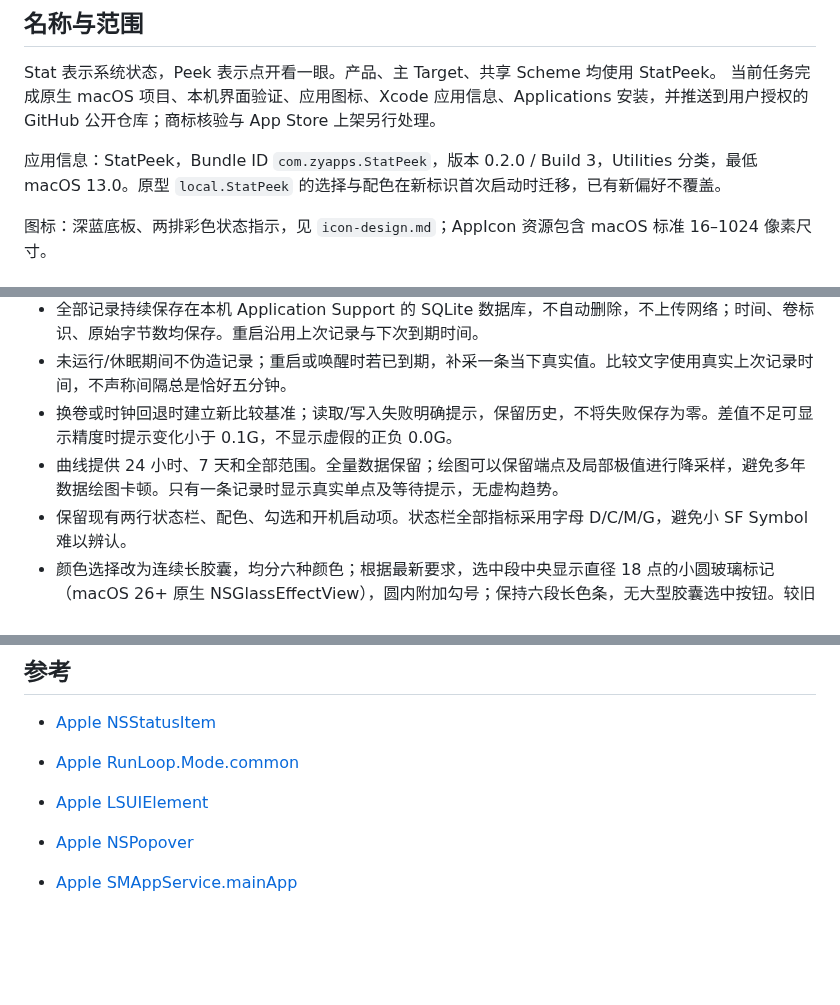
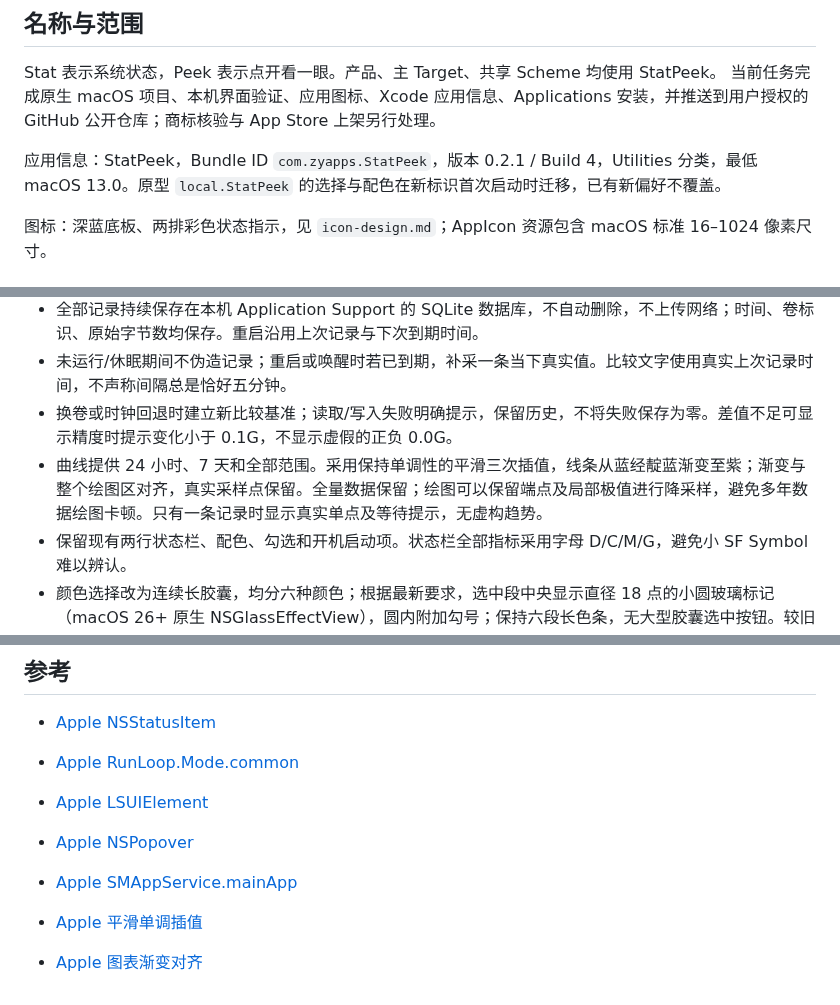
Before and after one commit to Horse888/StatPeek, a Markdown page: docs/SPEC.md, 3 parts joined by grey strips. Rendered like a GitHub page; blank space fills up the shorter version.

```diff
--- a/docs/SPEC.md
+++ b/docs/SPEC.md
@@ -5,7 +5,7 @@
 Stat 表示系统状态，Peek 表示点开看一眼。产品、主 Target、共享 Scheme 均使用 StatPeek。
 当前任务完成原生 macOS 项目、本机界面验证、应用图标、Xcode 应用信息、Applications 安装，并推送到用户授权的 GitHub 公开仓库；商标核验与 App Store 上架另行处理。
 
-应用信息：StatPeek，Bundle ID `com.zyapps.StatPeek`，版本 0.2.0 / Build 3，Utilities 分类，最低 macOS 13.0。原型 `local.StatPeek` 的选择与配色在新标识首次启动时迁移，已有新偏好不覆盖。
+应用信息：StatPeek，Bundle ID `com.zyapps.StatPeek`，版本 0.2.1 / Build 4，Utilities 分类，最低 macOS 13.0。原型 `local.StatPeek` 的选择与配色在新标识首次启动时迁移，已有新偏好不覆盖。
 
 图标：深蓝底板、两排彩色状态指示，见 `icon-design.md`；AppIcon 资源包含 macOS 标准 16–1024 像素尺寸。
 
@@ -39,7 +39,7 @@ Stat 表示系统状态，Peek 表示点开看一眼。产品、主 Target、共
 - 全部记录持续保存在本机 Application Support 的 SQLite 数据库，不自动删除，不上传网络；时间、卷标识、原始字节数均保存。重启沿用上次记录与下次到期时间。
 - 未运行/休眠期间不伪造记录；重启或唤醒时若已到期，补采一条当下真实值。比较文字使用真实上次记录时间，不声称间隔总是恰好五分钟。
 - 换卷或时钟回退时建立新比较基准；读取/写入失败明确提示，保留历史，不将失败保存为零。差值不足可显示精度时提示变化小于 0.1G，不显示虚假的正负 0.0G。
-- 曲线提供 24 小时、7 天和全部范围。全量数据保留；绘图可以保留端点及局部极值进行降采样，避免多年数据绘图卡顿。只有一条记录时显示真实单点及等待提示，无虚构趋势。
+- 曲线提供 24 小时、7 天和全部范围。采用保持单调性的平滑三次插值，线条从蓝经靛蓝渐变至紫；渐变与整个绘图区对齐，真实采样点保留。全量数据保留；绘图可以保留端点及局部极值进行降采样，避免多年数据绘图卡顿。只有一条记录时显示真实单点及等待提示，无虚构趋势。
 - 保留现有两行状态栏、配色、勾选和开机启动项。状态栏全部指标采用字母 D/C/M/G，避免小 SF Symbol 难以辨认。
 - 颜色选择改为连续长胶囊，均分六种颜色；根据最新要求，选中段中央显示直径 18 点的小圆玻璃标记（macOS 26+ 原生 NSGlassEffectView），圆内附加勾号；保持六段长色条，无大型胶囊选中按钮。较旧系统使用高光兼容样式，保留键盘焦点、颜色名称与选择状态的辅助功能。
 - UI 范围：页签与记录页、设置浮层底色的可读性、六段胶囊配色；状态栏维持 107 点目标。先完成持久化和虚拟时钟测试，再构建、实际界面/重启验证，更新 Applications 与现有授权的 GitHub 交付。
@@ -86,3 +86,6 @@ Stat 表示系统状态，Peek 表示点开看一眼。产品、主 Target、共
 - [Apple NSPopover](https://developer.apple.com/documentation/appkit/nspopover)
 
 - [Apple SMAppService.mainApp](https://developer.apple.com/documentation/servicemanagement/smappservice/mainapp)
+
+- [Apple 平滑单调插值](https://developer.apple.com/documentation/charts/interpolationmethod/monotone)
+- [Apple 图表渐变对齐](https://developer.apple.com/documentation/charts/chartcontent/alignsmarkstyleswithplotarea%28_%3A%29)
```
Also changed, not shown: README.md (+2 -2 lines), docs/VALIDATION.md (+13 -6 lines), docs/assets/disk-history.png, 4 other files.
